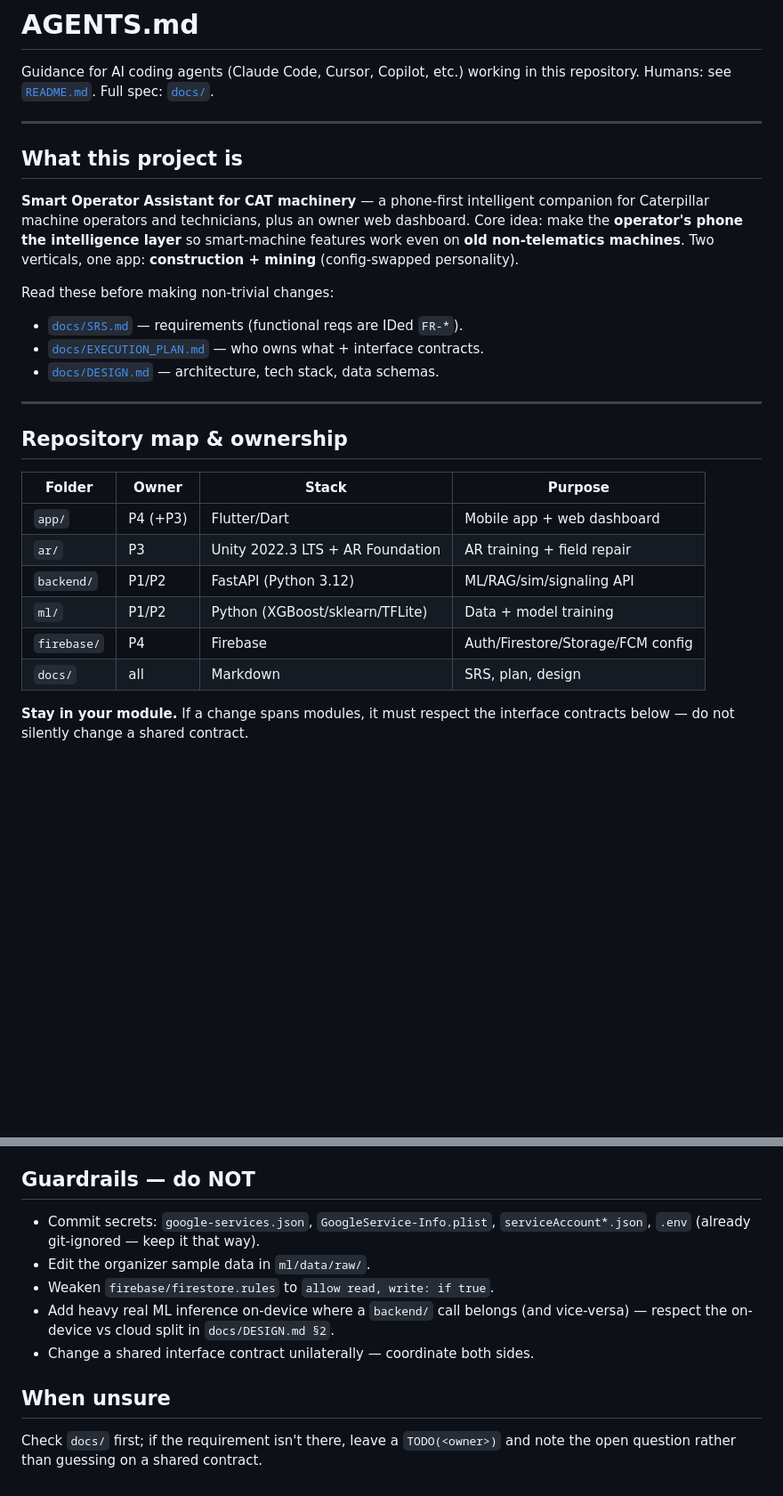
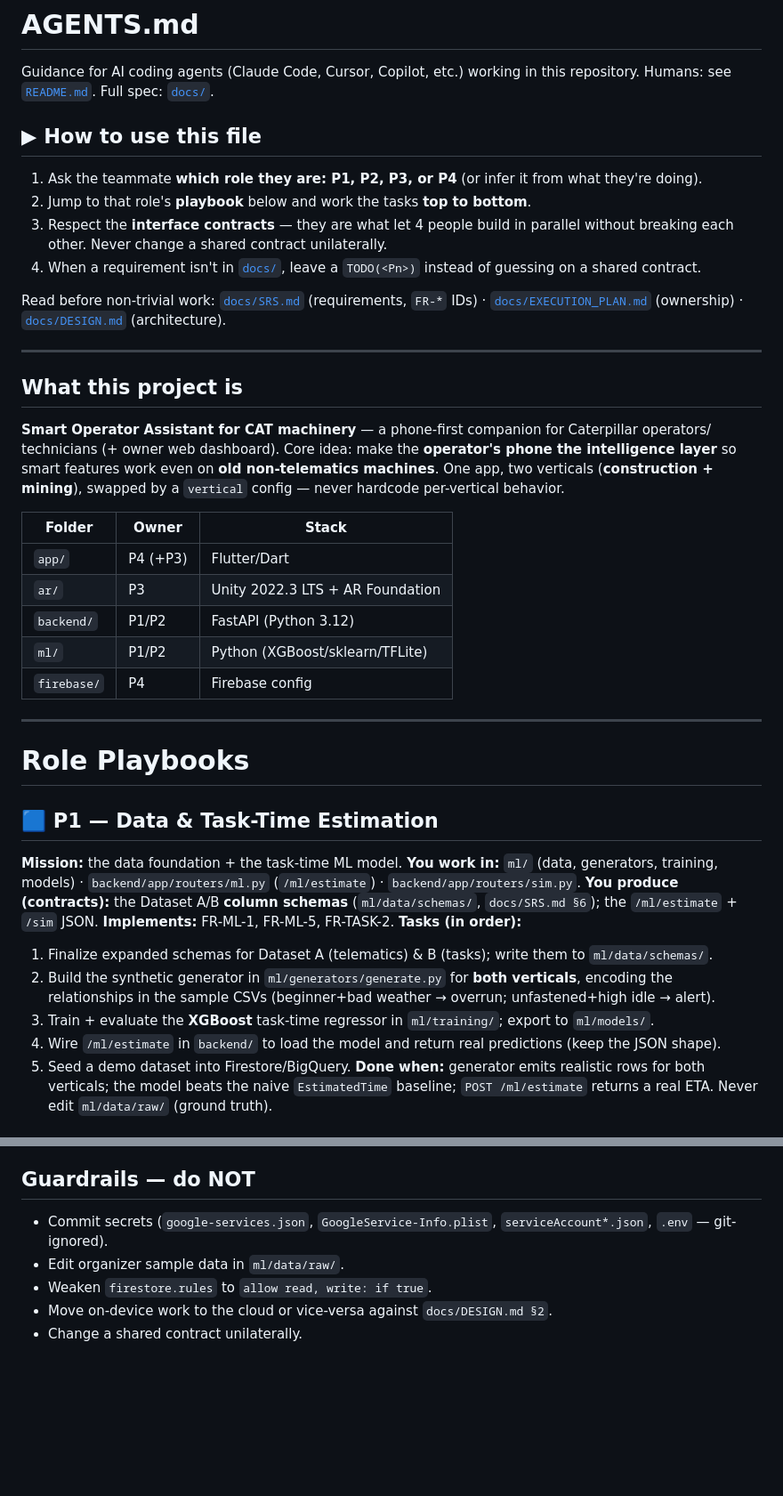
Before and after one commit to dvyansh22/caterpillar, a Markdown page: AGENTS.md, 2 parts joined by grey strips. Shown at 89% size. Drawn GitHub-style; blank space fills up the shorter version.

```diff
--- a/AGENTS.md
+++ b/AGENTS.md
@@ -3,30 +3,48 @@
 Guidance for AI coding agents (Claude Code, Cursor, Copilot, etc.) working in this repository.
 Humans: see [`README.md`](README.md). Full spec: [`docs/`](docs/).
 
+## ▶ How to use this file
+1. Ask the teammate **which role they are: P1, P2, P3, or P4** (or infer it from what they're doing).
+2. Jump to that role's **playbook** below and work the tasks **top to bottom**.
+3. Respect the **interface contracts** — they are what let 4 people build in parallel without
+   breaking each other. Never change a shared contract unilaterally.
+4. When a requirement isn't in [`docs/`](docs/), leave a `TODO(<Pn>)` instead of guessing on a shared contract.
+
+Read before non-trivial work: [`docs/SRS.md`](docs/SRS.md) (requirements, `FR-*` IDs) ·
+[`docs/EXECUTION_PLAN.md`](docs/EXECUTION_PLAN.md) (ownership) · [`docs/DESIGN.md`](docs/DESIGN.md) (architecture).
+
 ---
 
 ## What this project is
-**Smart Operator Assistant for CAT machinery** — a phone-first intelligent companion for Caterpillar
-machine operators and technicians, plus an owner web dashboard. Core idea: make the **operator's
-phone the intelligence layer** so smart-machine features work even on **old non-telematics machines**.
-Two verticals, one app: **construction + mining** (config-swapped personality).
+**Smart Operator Assistant for CAT machinery** — a phone-first companion for Caterpillar operators/
+technicians (+ owner web dashboard). Core idea: make the **operator's phone the intelligence layer**
+so smart features work even on **old non-telematics machines**. One app, two verticals
+(**construction + mining**), swapped by a `vertical` config — never hardcode per-vertical behavior.
 
-Read these before making non-trivial changes:
-- [`docs/SRS.md`](docs/SRS.md) — requirements (functional reqs are IDed `FR-*`).
-- [`docs/EXECUTION_PLAN.md`](docs/EXECUTION_PLAN.md) — who owns what + interface contracts.
-- [`docs/DESIGN.md`](docs/DESIGN.md) — architecture, tech stack, data schemas.
+| Folder | Owner | Stack |
+|---|---|---|
+| `app/` | P4 (+P3) | Flutter/Dart |
+| `ar/` | P3 | Unity 2022.3 LTS + AR Foundation |
+| `backend/` | P1/P2 | FastAPI (Python 3.12) |
+| `ml/` | P1/P2 | Python (XGBoost/sklearn/TFLite) |
+| `firebase/` | P4 | Firebase config |
 
 ---
 
-## Repository map & ownership
-| Folder | Owner | Stack | Purpose |
-|---|---|---|---|
-| `app/` | P4 (+P3) | Flutter/Dart | Mobile app + web dashboard |
-| `ar/` | P3 | Unity 2022.3 LTS + AR Foundation | AR training + field repair |
-| `backend/` | P1/P2 | FastAPI (Python 3.12) | ML/RAG/sim/signaling API |
-| `ml/` | P1/P2 | Python (XGBoost/sklearn/TFLite) | Data + model training |
-| `firebase/` | P4 | Firebase | Auth/Firestore/Storage/FCM config |
-| `docs/` | all | Markdown | SRS, plan, design |
+# Role Playbooks
 
-**Stay in your module.** If a change spans modules, it must respect the interface contracts below —
-do not silently change a shared contract.
+## 🟦 P1 — Data & Task-Time Estimation
+**Mission:** the data foundation + the task-time ML model.
+**You work in:** `ml/` (data, generators, training, models) · `backend/app/routers/ml.py` (`/ml/estimate`) · `backend/app/routers/sim.py`.
+**You produce (contracts):** the Dataset A/B **column schemas** (`ml/data/schemas/`, `docs/SRS.md §6`); the `/ml/estimate` + `/sim` JSON.
+**Implements:** FR-ML-1, FR-ML-5, FR-TASK-2.
+**Tasks (in order):**
+1. Finalize expanded schemas for Dataset A (telematics) & B (tasks); write them to `ml/data/schemas/`.
+2. Build the synthetic generator in `ml/generators/generate.py` for **both verticals**, encoding the
+   relationships in the sample CSVs (beginner+bad weather → overrun; unfastened+high idle → alert).
+3. Train + evaluate the **XGBoost** task-time regressor in `ml/training/`; export to `ml/models/`.
+4. Wire `/ml/estimate` in `backend/` to load the model and return real predictions (keep the JSON shape).
+5. Seed a demo dataset into Firestore/BigQuery.
+**Done when:** generator emits realistic rows for both verticals; the model beats the naive
+`EstimatedTime` baseline; `POST /ml/estimate` returns a real ETA. Never edit `ml/data/raw/` (ground truth).
+
@@ -75,13 +119,7 @@ errors. CI (`.github/workflows/ci.yml`) runs these on push/PR.
 
 ## Guardrails — do NOT
-- Commit secrets: `google-services.json`, `GoogleService-Info.plist`, `serviceAccount*.json`, `.env`
-  (already git-ignored — keep it that way).
-- Edit the organizer sample data in `ml/data/raw/`.
-- Weaken `firebase/firestore.rules` to `allow read, write: if true`.
-- Add heavy real ML inference on-device where a `backend/` call belongs (and vice-versa) — respect the
-  on-device vs cloud split in `docs/DESIGN.md §2`.
-- Change a shared interface contract unilaterally — coordinate both sides.
-
-## When unsure
-Check `docs/` first; if the requirement isn't there, leave a `TODO(<owner>)` and note the open
-question rather than guessing on a shared contract.
+- Commit secrets (`google-services.json`, `GoogleService-Info.plist`, `serviceAccount*.json`, `.env` — git-ignored).
+- Edit organizer sample data in `ml/data/raw/`.
+- Weaken `firestore.rules` to `allow read, write: if true`.
+- Move on-device work to the cloud or vice-versa against `docs/DESIGN.md §2`.
+- Change a shared contract unilaterally.
```
Also changed, not shown: other parts of AGENTS.md (+60 -34 lines).
